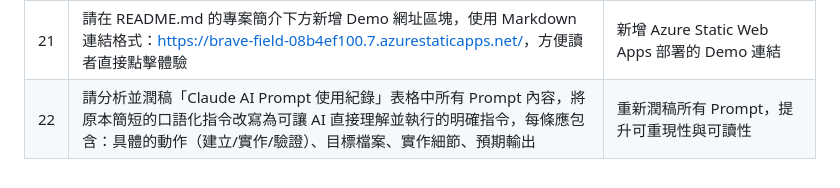
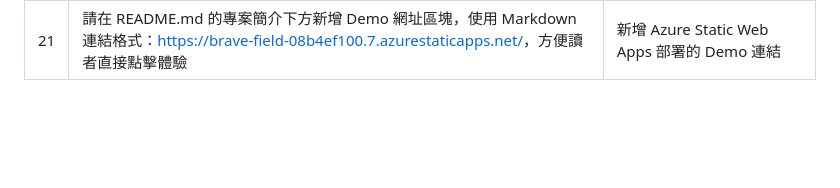
Before and after one commit to zhuang8026/TKU-C-Final_Exam, a Markdown page: README.md, the part around the change. GitHub-like rendering; blank space fills up the shorter version.

Commit message:
fix: readme.md modified

```diff
--- a/README.md
+++ b/README.md
@@ -148,4 +148,3 @@ Flask 啟動後監聽於 `http://127.0.0.1:5000`
 | 19 | 請進行全面驗收：(1) C 編譯無 warning (2) 所有 API 路由回傳格式正確 (3) 前端 fetch 路徑與 CORS 設定無誤 (4) 狀態持久化跨次呼叫仍正確 (5) 候位佇列與阻擋邏輯符合 LIFO 規則 (6) 歷史查詢支援多筆紀錄 (7) 無記憶體洩漏 | 全面檢查編譯、功能測試、API 路由、前端邏輯 |
 | 20 | 請在專案根目錄建立 README.md，內容須包含：專案簡介、功能介紹表格、技術棧表格、C 語言 9 項需求對應表、系統架構 ASCII 圖、目錄結構、四階段啟動步驟（編譯 / 安裝套件 / 啟動 Flask / 開啟前端）、Claude AI Prompt 使用紀錄 | 建立本文件，對整個專案進行完整說明 |
 | 21 | 請在 README.md 的專案簡介下方新增 Demo 網址區塊，使用 Markdown 連結格式：[https://brave-field-08b4ef100.7.azurestaticapps.net/](https://brave-field-08b4ef100.7.azurestaticapps.net/)，方便讀者直接點擊體驗 | 新增 Azure Static Web Apps 部署的 Demo 連結 |
-| 22 | 請分析並潤稿「Claude AI Prompt 使用紀錄」表格中所有 Prompt 內容，將原本簡短的口語化指令改寫為可讓 AI 直接理解並執行的明確指令，每條應包含：具體的動作（建立/實作/驗證）、目標檔案、實作細節、預期輸出 | 重新潤稿所有 Prompt，提升可重現性與可讀性 |
```
